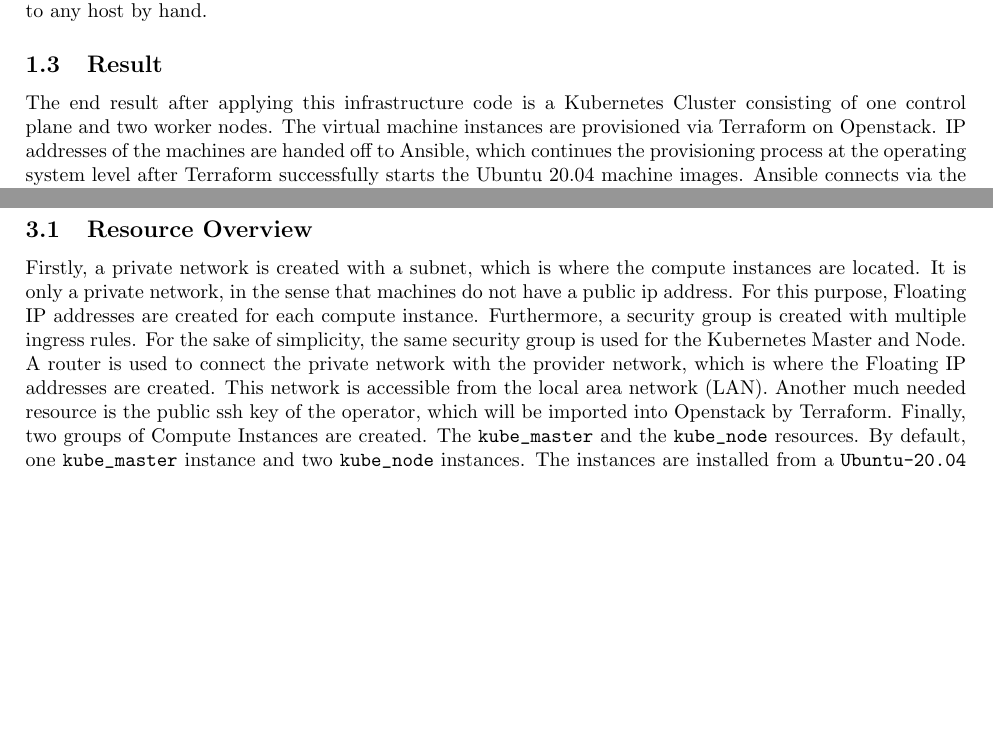
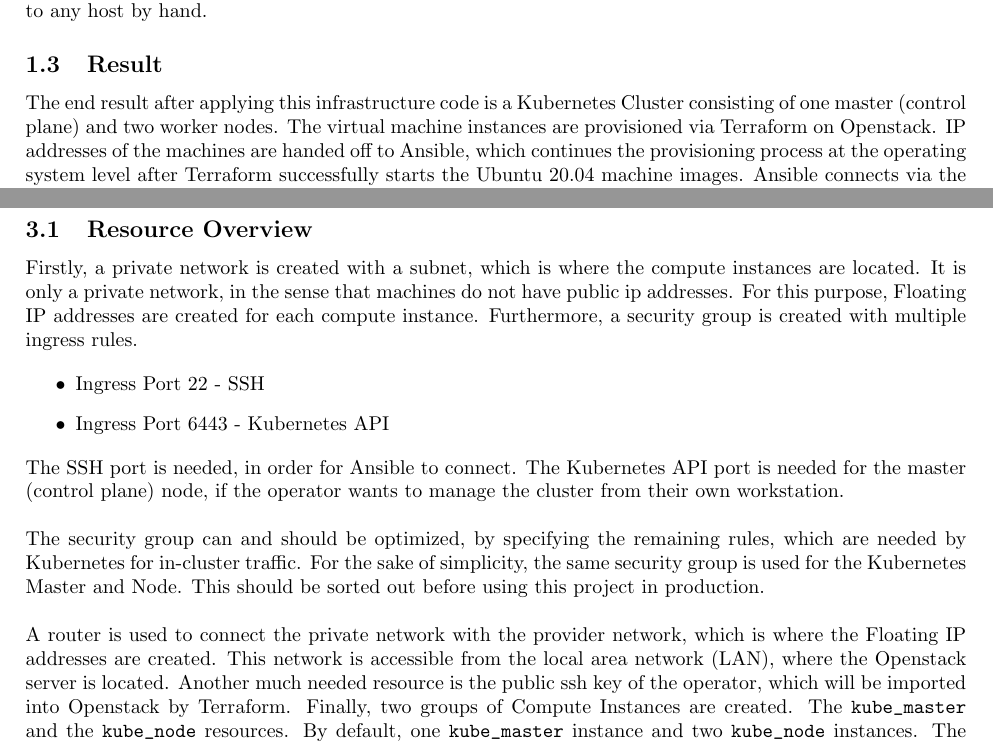
Before and after one commit to thomasstxyz/fhb-mcce-inenp-pt-openstack, a LaTeX document (docu/main.tex, which reads docu/section/body.tex, docu/section/introduction.tex): two parts of pages 3 and 5 of 6, joined at a grey line, cut so that both start at the same text, the shorter picture padded with empty space. Compiled offline with pdfLaTeX.

Commit message:
describe Resources a bit more

```diff
--- a/docu/section/body.tex
+++ b/docu/section/body.tex
@@ -148,13 +148,32 @@
 \subsection{Resource Overview}
 Firstly, a private network is created with a subnet,
 which is where the compute instances are located. It is only a private network,
-in the sense that machines do not have a public ip address. For this purpose,
+in the sense that machines do not have public ip addresses. For this purpose,
 Floating IP addresses are created for each compute instance. Furthermore,
-a security group is created with multiple ingress rules. For the sake of
+a security group is created with multiple ingress rules.
+
+\begin{itemize}
+	\item Ingress Port 22 - SSH
+	\item Ingress Port 6443 - Kubernetes API
+\end{itemize}
+
+\noindent
+The SSH port is needed, in order for Ansible to connect.
+The Kubernetes API port is needed for the master (control plane) node,
+if the operator wants to manage the cluster from their own workstation. \\
+
+\noindent
+The security group can and should be optimized, by specifying the remaining
+rules, which are needed by Kubernetes for in-cluster traffic.
+For the sake of
 simplicity, the same security group is used for the Kubernetes Master and Node.
+This should be sorted out before using this project in production. \\
+
+\noindent
 A router is used to connect the private network with the provider network,
 which is where the Floating IP addresses are created.
-This network is accessible from the local area network (LAN).
+This network is accessible from the local area network (LAN),
+where the Openstack server is located.
 Another much needed resource is the public ssh key of the operator,
 which will be imported into Openstack by Terraform.
 Finally, two groups of Compute Instances are created.
--- a/docu/section/introduction.tex
+++ b/docu/section/introduction.tex
@@ -106,7 +106,7 @@
 
 \subsection{Result}
 The end result after applying this infrastructure code is a
-Kubernetes Cluster consisting of one control plane and two worker nodes.
+Kubernetes Cluster consisting of one master (control plane) and two worker nodes.
 The virtual machine instances are provisioned via
 Terraform on Openstack. IP addresses of the machines are handed off to Ansible, which continues
 the provisioning process at the operating system level
```
Also changed, not shown: docu/section/introduction.tex (2 more changed lines).
